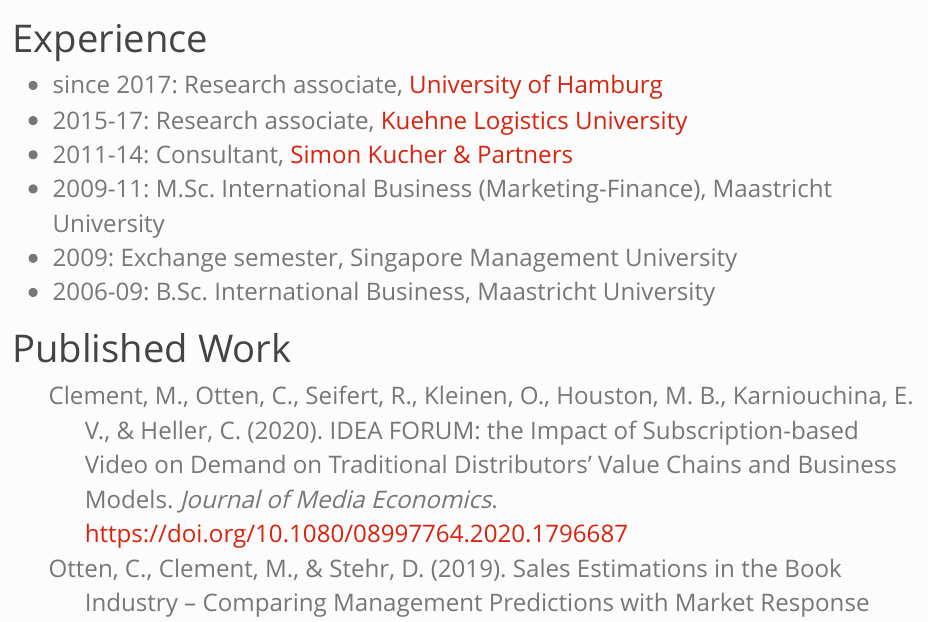
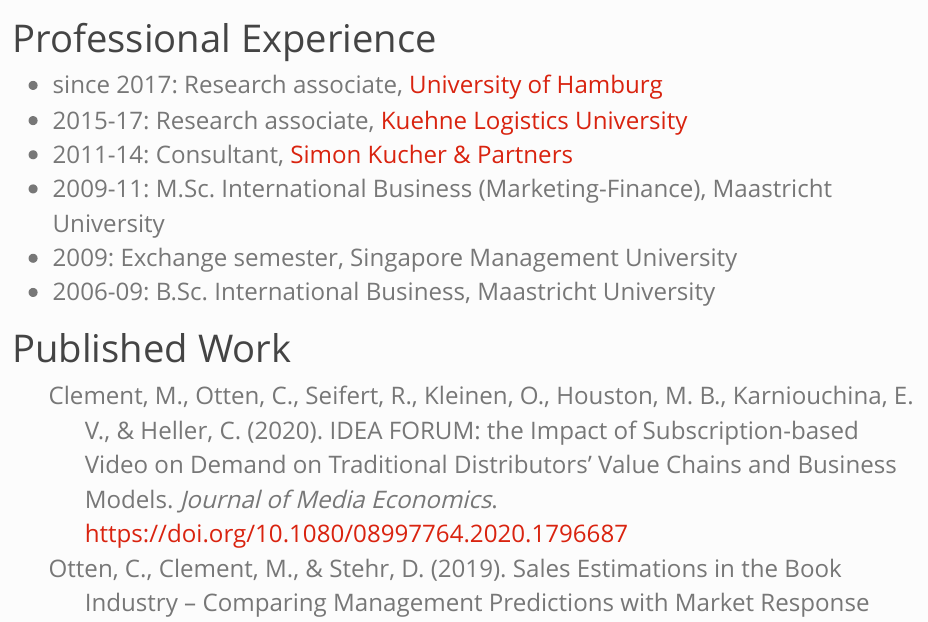
Before and after one commit to cord-otten/cord-otten.github.io, an R Markdown document (index.Rmd): the page in a window 1100 px wide, from 300 px down. Rendered offline with R 4.5, knitr and Pandoc, with nearby package versions.

Commit message:
change to 'professional' experience

```diff
--- a/index.Rmd
+++ b/index.Rmd
@@ -134,7 +134,7 @@
 * `r  icon::fa("linkedin")` [linkedin](https://www.linkedin.com/in/cord-otten-54060741/)
 * `r  icon::fa("xing")` [XING](https://www.xing.com/profile/Cord_Otten/)
 
-# Experience
+# Professional Experience
 
 * since 2017: Research associate, [University of Hamburg](https://www.bwl.uni-hamburg.de/mp/)
 * 2015-17: Research associate, [Kuehne Logistics University](https://www.the-klu.org/)
```
